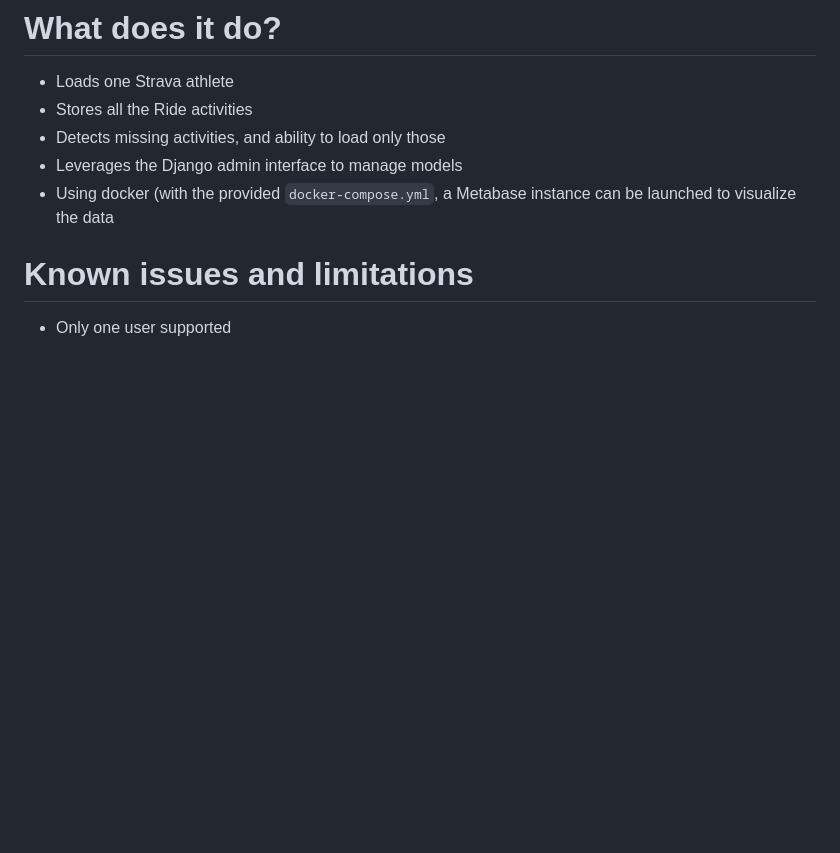
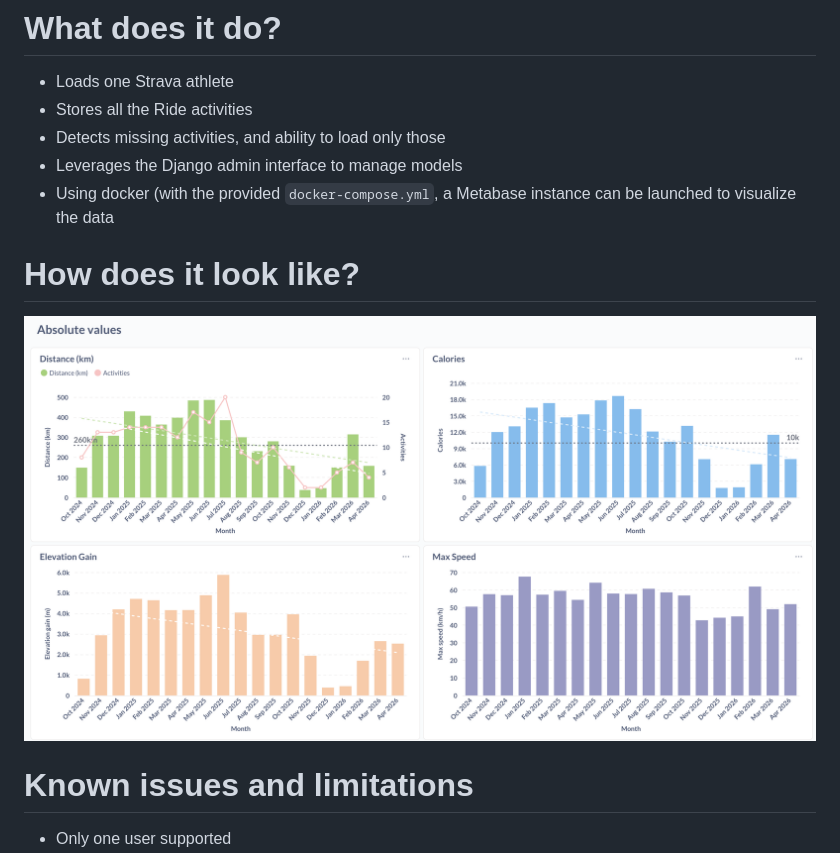
Before and after one commit to maxicombina/stravagancia, a Markdown page: README.md, the part around the change. Drawn GitHub-style; pictures changed too: assets/dashboard_preview.png (added); blank space fills up the shorter version.

Commit message:
improve README

```diff
--- a/README.md
+++ b/README.md
@@ -15,6 +15,9 @@ It's a good excuse to learn something new and useful, while being able to view m
 - Detects missing activities, and ability to load only those
 - Leverages the Django admin interface to manage models
 - Using docker (with the provided `docker-compose.yml`, a Metabase instance can be launched to visualize the data
+
+# How does it look like?
+![Example Dashboard](assets/dashboard_preview.png)
 
 # Known issues and limitations
 - Only one user supported
```
Also changed, not shown: 1 other file.
